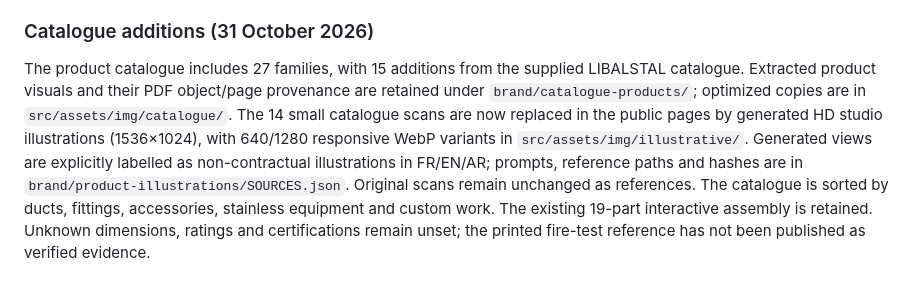
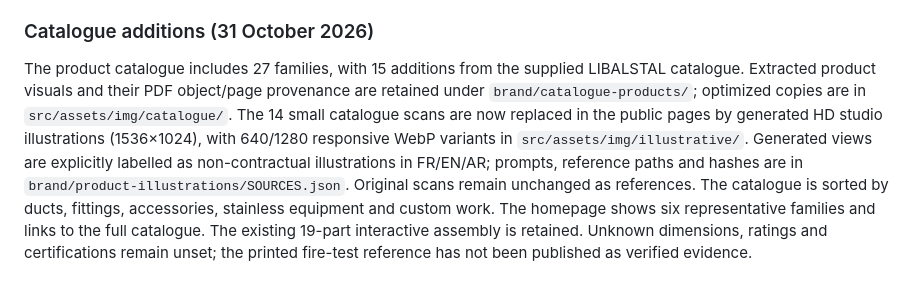
Before and after one commit to stallibal-create/www, a Markdown page: README.md, the part around the change. GitHub-like rendering.

Commit message:
Document the concise six-family homepage showcase

```diff
--- a/README.md
+++ b/README.md
@@ -277,4 +277,4 @@ Playwright is a dev dependency (pinned in `package.json`). After `npm ci`, insta
 
 ### Catalogue additions (31 October 2026)
 
-The product catalogue includes 27 families, with 15 additions from the supplied LIBALSTAL catalogue. Extracted product visuals and their PDF object/page provenance are retained under `brand/catalogue-products/`; optimized copies are in `src/assets/img/catalogue/`. The 14 small catalogue scans are now replaced in the public pages by generated HD studio illustrations (1536×1024), with 640/1280 responsive WebP variants in `src/assets/img/illustrative/`. Generated views are explicitly labelled as non-contractual illustrations in FR/EN/AR; prompts, reference paths and hashes are in `brand/product-illustrations/SOURCES.json`. Original scans remain unchanged as references. The catalogue is sorted by ducts, fittings, accessories, stainless equipment and custom work. The existing 19-part interactive assembly is retained. Unknown dimensions, ratings and certifications remain unset; the printed fire-test reference has not been published as verified evidence.
+The product catalogue includes 27 families, with 15 additions from the supplied LIBALSTAL catalogue. Extracted product visuals and their PDF object/page provenance are retained under `brand/catalogue-products/`; optimized copies are in `src/assets/img/catalogue/`. The 14 small catalogue scans are now replaced in the public pages by generated HD studio illustrations (1536×1024), with 640/1280 responsive WebP variants in `src/assets/img/illustrative/`. Generated views are explicitly labelled as non-contractual illustrations in FR/EN/AR; prompts, reference paths and hashes are in `brand/product-illustrations/SOURCES.json`. Original scans remain unchanged as references. The catalogue is sorted by ducts, fittings, accessories, stainless equipment and custom work. The homepage shows six representative families and links to the full catalogue. The existing 19-part interactive assembly is retained. Unknown dimensions, ratings and certifications remain unset; the printed fire-test reference has not been published as verified evidence.
```
